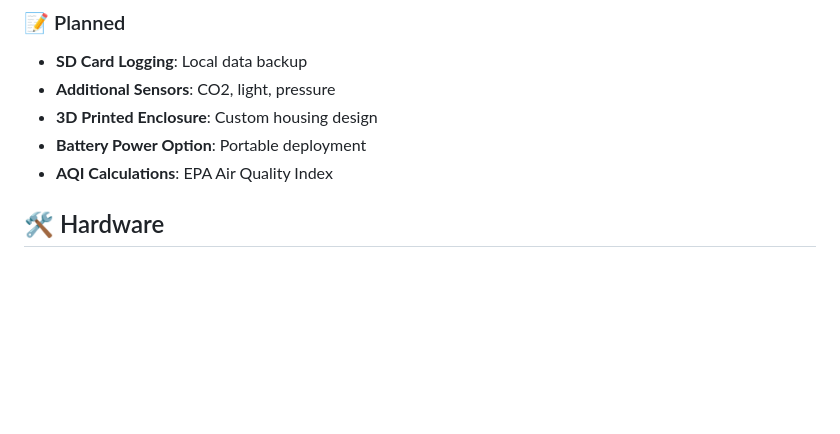
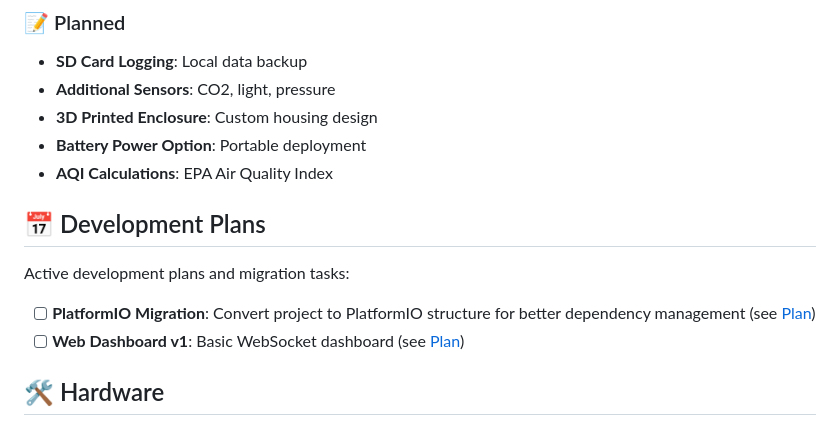
Before and after one commit to ZRktty/AirQualityMonitor_SEN55, a Markdown page: README.md, the part around the change. GitHub-like rendering; blank space fills up the shorter version.

Commit message:
feat(docs): add development plans for PlatformIO migration and web dashboard features

```diff
--- a/README.md
+++ b/README.md
@@ -43,6 +43,13 @@ This project creates an all-in-one air quality monitor that measures particulate
 - **3D Printed Enclosure**: Custom housing design
 - **Battery Power Option**: Portable deployment
 - **AQI Calculations**: EPA Air Quality Index
+
+## 📅 Development Plans
+
+Active development plans and migration tasks:
+
+- [ ] **PlatformIO Migration**: Convert project to PlatformIO structure for better dependency management (see [Plan](docs/plans/platformio-migration.md))
+- [ ] **Web Dashboard v1**: Basic WebSocket dashboard (see [Plan](docs/plans/web-dashboard-feature.md))
 
 ## 🛠 Hardware
 
```
Also changed, not shown: docs/plans/platformio-migration.md (added, +17 -0 lines).
